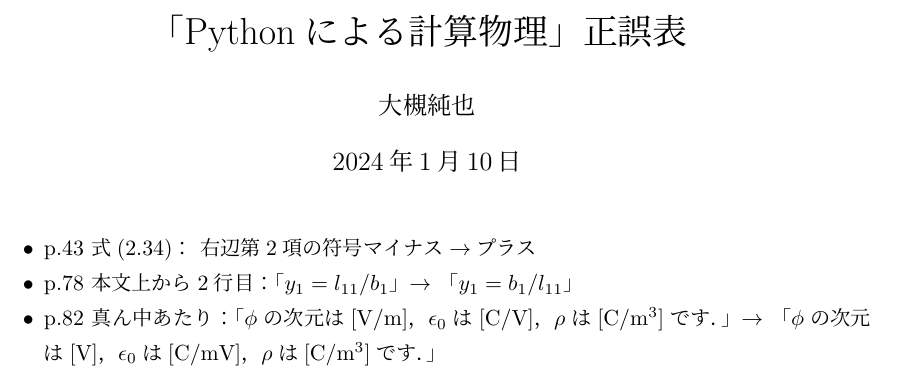
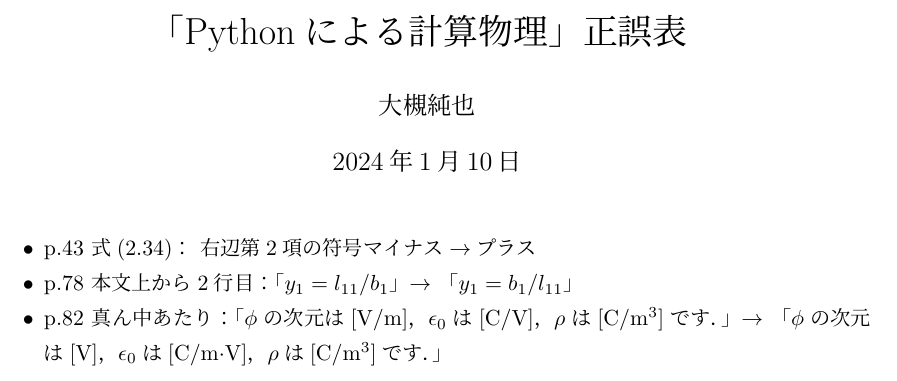
Before and after one commit to j-otsuki/comput-phys-book, a LaTeX document (corrections/corrections.tex): part of the page, cut so that both start at the same text. Compiled offline with pLaTeX and dvipdfmx.

Commit message:
Fix corrections.tex

```diff
--- a/corrections/corrections.tex
+++ b/corrections/corrections.tex
@@ -31,7 +31,7 @@
 p.82 真ん中あたり：
 「$\phi$の次元は[V/m]，$\epsilon_0$は[C/V]，$\rho$は[C/m$^3$]です．」
 $\to$
-「$\phi$の次元は[V]，$\epsilon_0$は[C/mV]，$\rho$は[C/m$^3$]です．」
+「$\phi$の次元は[V]，$\epsilon_0$は[C/m$\cdot$V]，$\rho$は[C/m$^3$]です．」
 
 \end{itemize}
 
```
Also changed, not shown: corrections/corrections.pdf.
